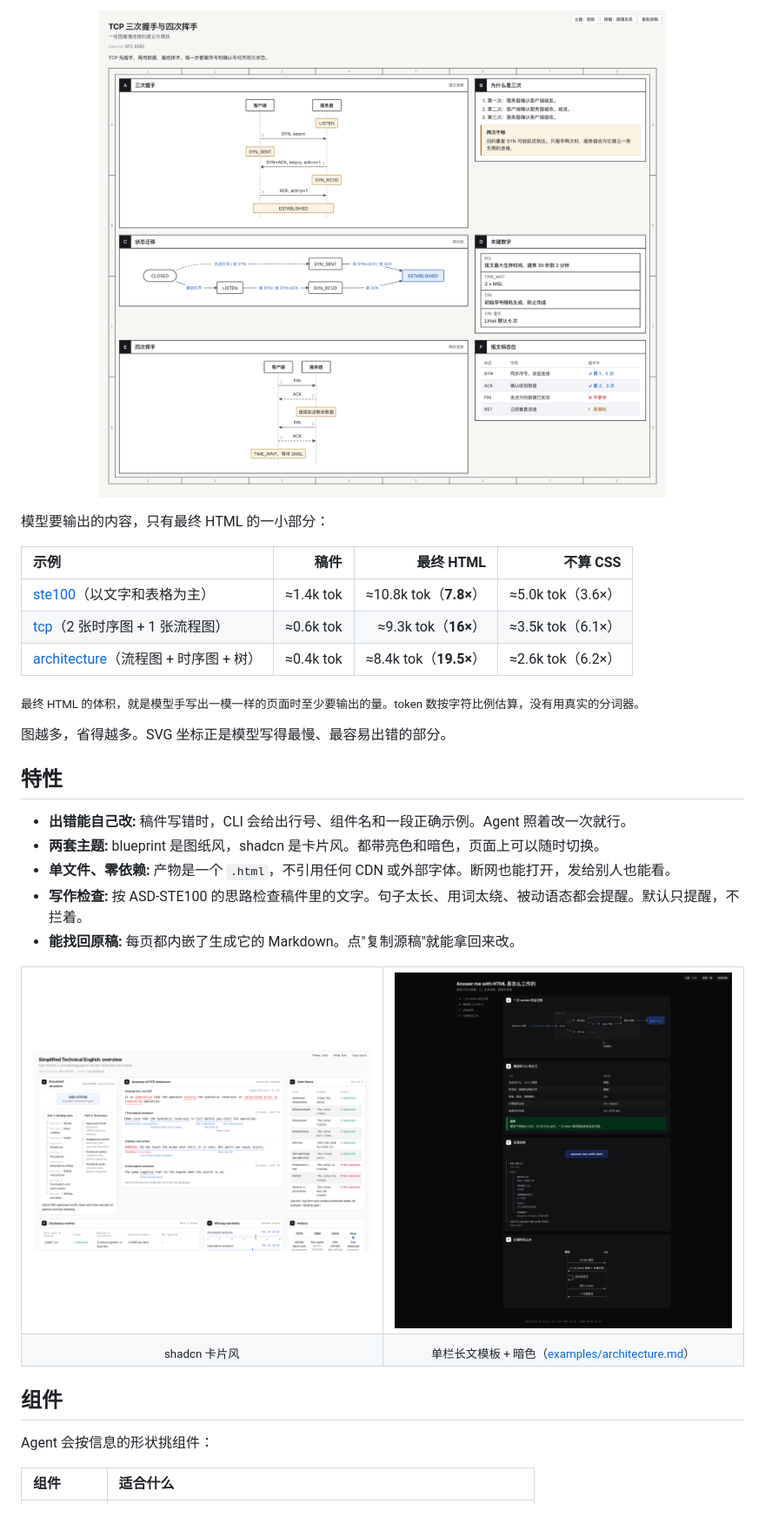
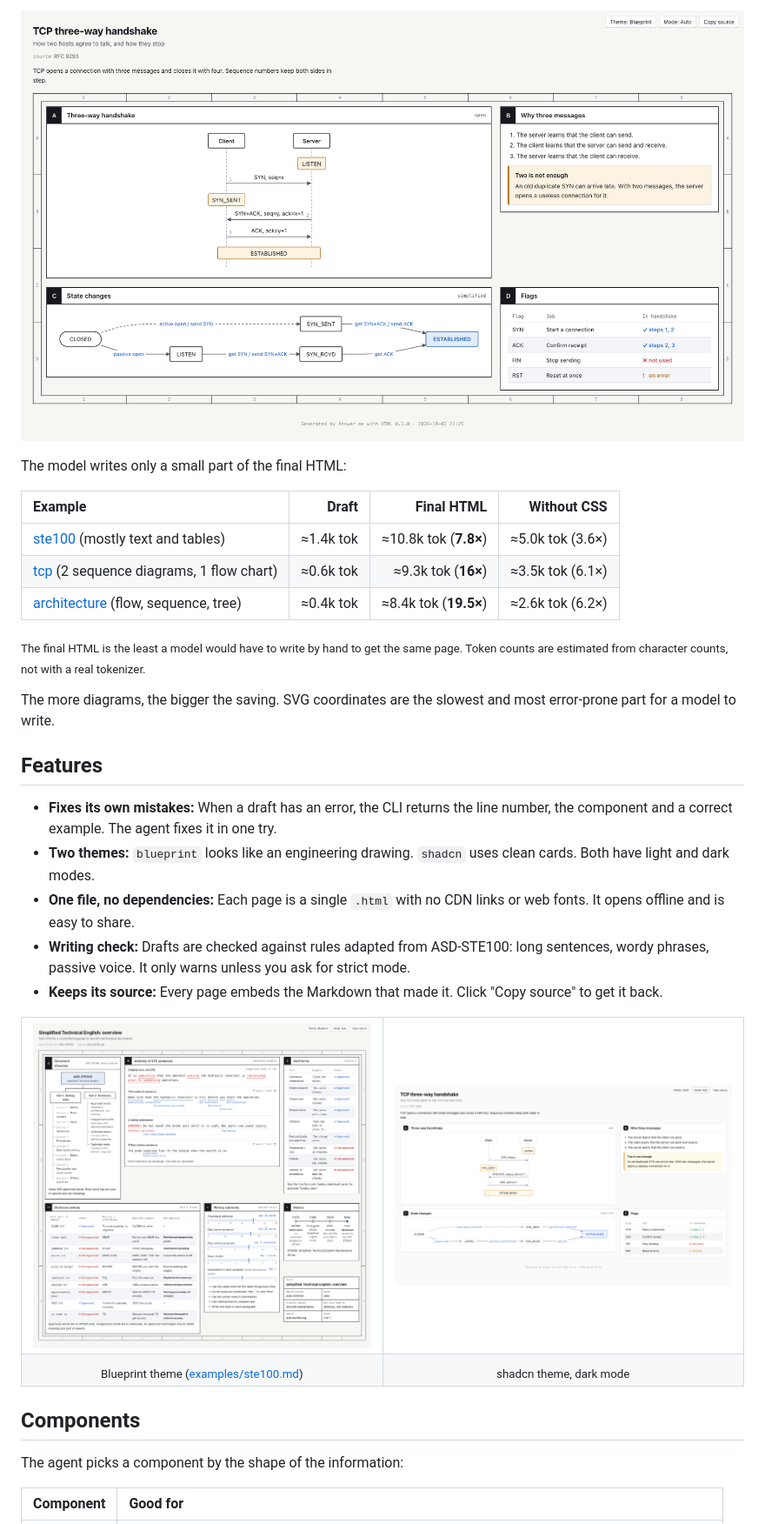
Before and after one commit to 10xdev4u-alt/sheetpress, a Markdown page: README.md, the part around the change printed below. Shown: that part at 87% size. Drawn GitHub-style; pictures changed too: docs/images/ste100-shadcn.png (deleted), docs/images/tcp-en-dark.png (added), docs/images/tcp-en.png (added).

```diff
--- a/README.md
+++ b/README.md
@@ -145,42 +169,42 @@ SYN_RCVD -> *ESTABLISHED: 收 ACK
 
 <p align="center">
-  <img src="docs/images/tcp.png" alt="TCP 示例页面" width="100%">
+  <img src="docs/images/tcp-en.png" alt="The TCP example page" width="100%">
 </p>
 
-模型要输出的内容，只有最终 HTML 的一小部分：
+The model writes only a small part of the final HTML:
 
-| 示例 | 稿件 | 最终 HTML | 不算 CSS |
+| Example | Draft | Final HTML | Without CSS |
 | :--- | ---: | ---: | ---: |
-| [ste100](examples/ste100.md)（以文字和表格为主） | ≈1.4k tok | ≈10.8k tok（**7.8×**） | ≈5.0k tok（3.6×） |
-| [tcp](examples/tcp.md)（2 张时序图 + 1 张流程图） | ≈0.6k tok | ≈9.3k tok（**16×**） | ≈3.5k tok（6.1×） |
-| [architecture](examples/architecture.md)（流程图 + 时序图 + 树） | ≈0.4k tok | ≈8.4k tok（**19.5×**） | ≈2.6k tok（6.2×） |
+| [ste100](examples/ste100.md) (mostly text and tables) | ≈1.4k tok | ≈10.8k tok (**7.8×**) | ≈5.0k tok (3.6×) |
+| [tcp](examples/tcp.md) (2 sequence diagrams, 1 flow chart) | ≈0.6k tok | ≈9.3k tok (**16×**) | ≈3.5k tok (6.1×) |
+| [architecture](examples/architecture.md) (flow, sequence, tree) | ≈0.4k tok | ≈8.4k tok (**19.5×**) | ≈2.6k tok (6.2×) |
 
-<sub>最终 HTML 的体积，就是模型手写出一模一样的页面时至少要输出的量。token 数按字符比例估算，没有用真实的分词器。</sub>
+<sub>The final HTML is the least a model would have to write by hand to get the same page. Token counts are estimated from character counts, not with a real tokenizer.</sub>
 
-图越多，省得越多。SVG 坐标正是模型写得最慢、最容易出错的部分。
+The more diagrams, the bigger the saving. SVG coordinates are the slowest and most error-prone part for a model to write.
 
-## 特性
+## Features
 
-- **出错能自己改:** 稿件写错时，CLI 会给出行号、组件名和一段正确示例。Agent 照着改一次就行。
-- **两套主题:** blueprint 是图纸风，shadcn 是卡片风。都带亮色和暗色，页面上可以随时切换。
-- **单文件、零依赖:** 产物是一个 `.html`，不引用任何 CDN 或外部字体。断网也能打开，发给别人也能看。
-- **写作检查:** 按 ASD-STE100 的思路检查稿件里的文字。句子太长、用词太绕、被动语态都会提醒。默认只提醒，不拦着。
-- **能找回原稿:** 每页都内嵌了生成它的 Markdown。点"复制源稿"就能拿回来改。
+- **Fixes its own mistakes:** When a draft has an error, the CLI returns the line number, the component and a correct example. The agent fixes it in one try.
+- **Two themes:** `blueprint` looks like an engineering drawing. `shadcn` uses clean cards. Both have light and dark modes.
+- **One file, no dependencies:** Each page is a single `.html` with no CDN links or web fonts. It opens offline and is easy to share.
+- **Writing check:** Drafts are checked against rules adapted from ASD-STE100: long sentences, wordy phrases, passive voice. It only warns unless you ask for strict mode.
+- **Keeps its source:** Every page embeds the Markdown that made it. Click "Copy source" to get it back.
 
 <table>
   <tr>
-    <td width="50%"><img src="docs/images/ste100-shadcn.png" alt="shadcn 主题"></td>
-    <td width="50%"><img src="docs/images/architecture-dark.png" alt="doc 模板，暗色"></td>
+    <td width="50%"><img src="docs/images/ste100.png" alt="Blueprint theme"></td>
+    <td width="50%"><img src="docs/images/tcp-en-dark.png" alt="shadcn theme, dark"></td>
   </tr>
   <tr>
-    <td align="center"><sub>shadcn 卡片风</sub></td>
-    <td align="center"><sub>单栏长文模板 + 暗色（<a href="examples/architecture.md">examples/architecture.md</a>）</sub></td>
+    <td align="center"><sub>Blueprint theme (<a href="examples/ste100.md">examples/ste100.md</a>)</sub></td>
+    <td align="center"><sub>shadcn theme, dark mode</sub></td>
   </tr>
 </table>
 
-## 组件
+## Components
 
-Agent 会按信息的形状挑组件：
+The agent picks a component by the shape of the information:
 
-| 组件 | 适合什么 |
+| Component | Good for |
 | :--- | :--- |
```
Also changed, not shown: other parts of README.md (+129 -102 lines), README.zh-CN.md (added, +306 -0 lines), examples/tcp.en.md (added, +44 -0 lines), 4 other files.
